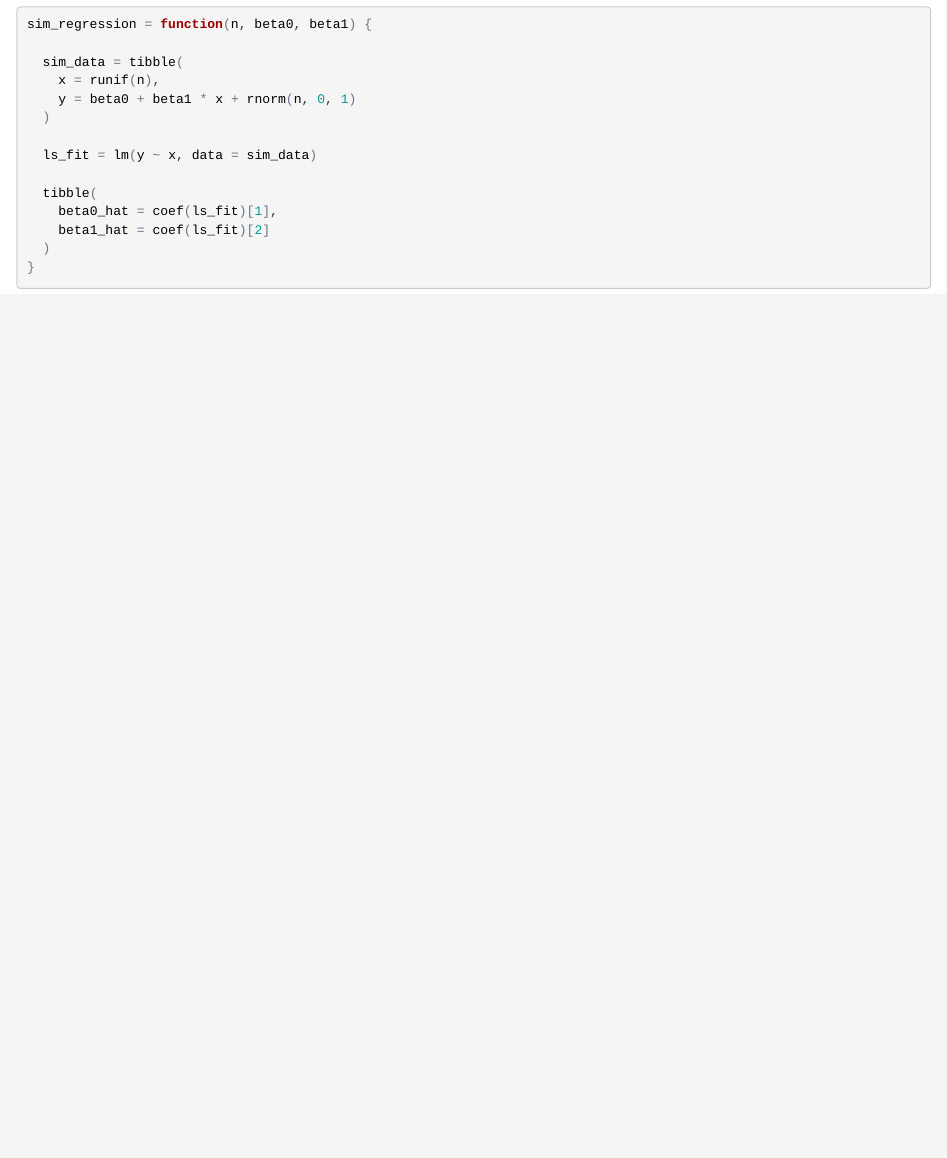
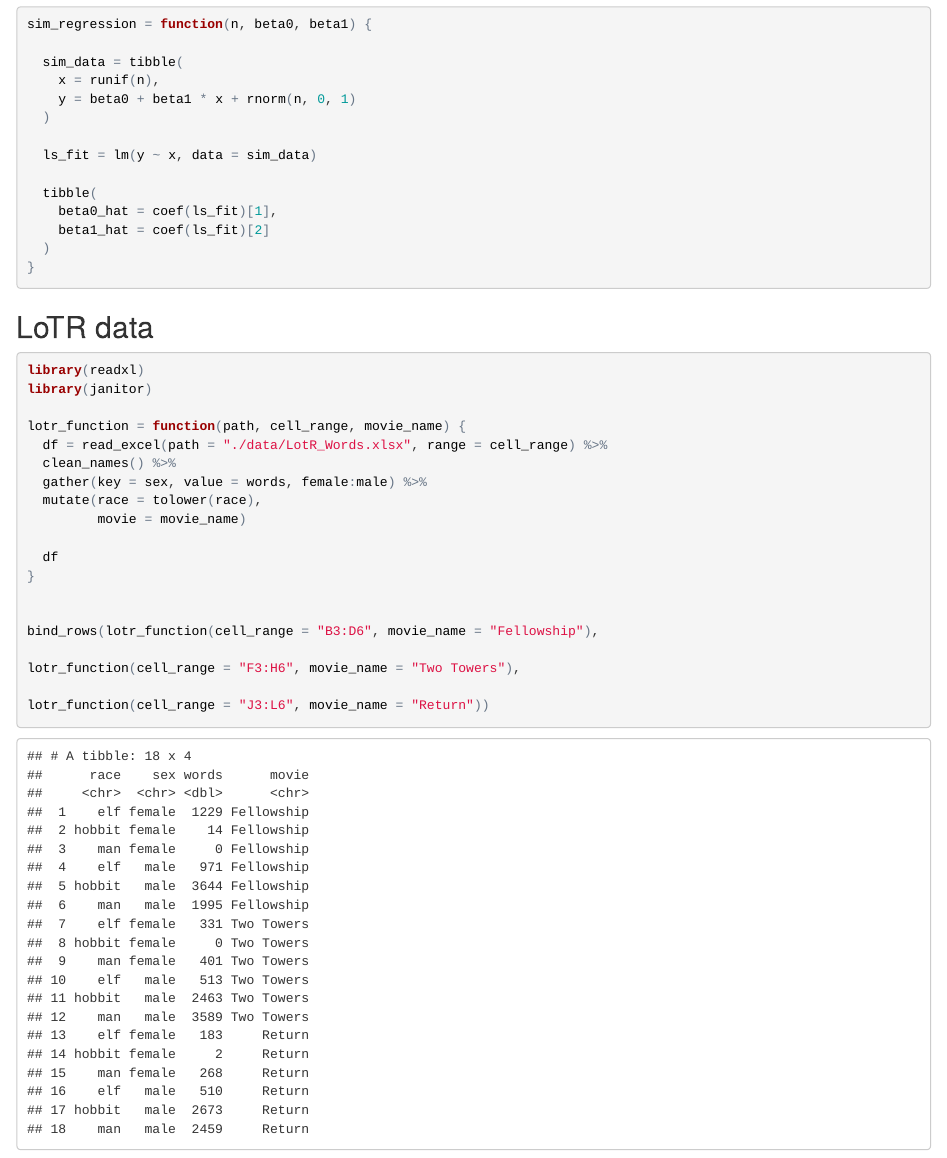
Before and after one commit to zyy7348/example_iteration, an R Markdown document (writing_fuction.Rmd): the page in a window 1100 px wide, from 2480 px down. The pictures show the output file writing_fuction.html that the author committed with the source, opened offline.

Commit message:
function for lotr

````diff
--- a/writing_fuction.Rmd
+++ b/writing_fuction.Rmd
@@ -129,3 +129,29 @@ sim_regression = function(n, beta0, beta1) {
   )
 }
 ```
+
+## LoTR data
+
+```{r}
+library(readxl)
+library(janitor)
+
+lotr_function = function(path, cell_range, movie_name) {
+  df = read_excel(path = "./data/LotR_Words.xlsx", range = cell_range) %>%
+  clean_names() %>%
+  gather(key = sex, value = words, female:male) %>%
+  mutate(race = tolower(race),
+         movie = movie_name)
+
+  df
+}
+
+
+bind_rows(lotr_function(cell_range = "B3:D6", movie_name = "Fellowship"),
+
+lotr_function(cell_range = "F3:H6", movie_name = "Two Towers"),
+
+lotr_function(cell_range = "J3:L6", movie_name = "Return"))
+
+
+```
````
Also changed, not shown: data/LotR_Words.xlsx (added), writing_fuction.html.
